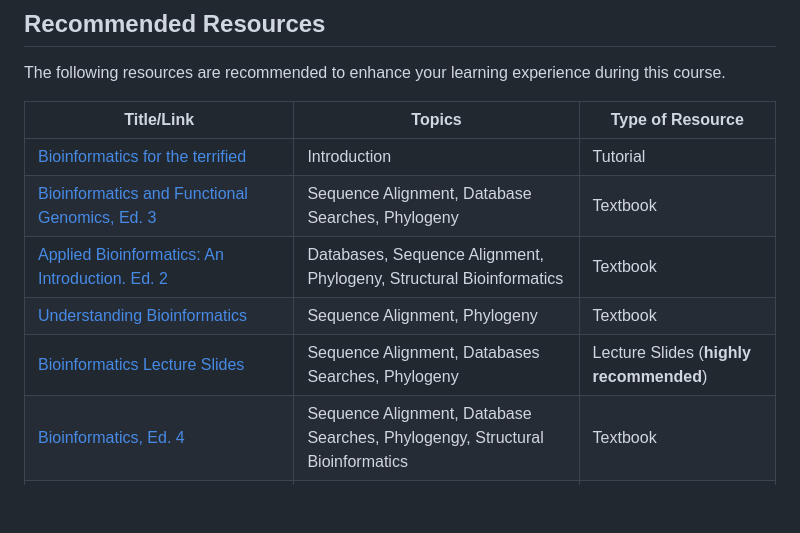
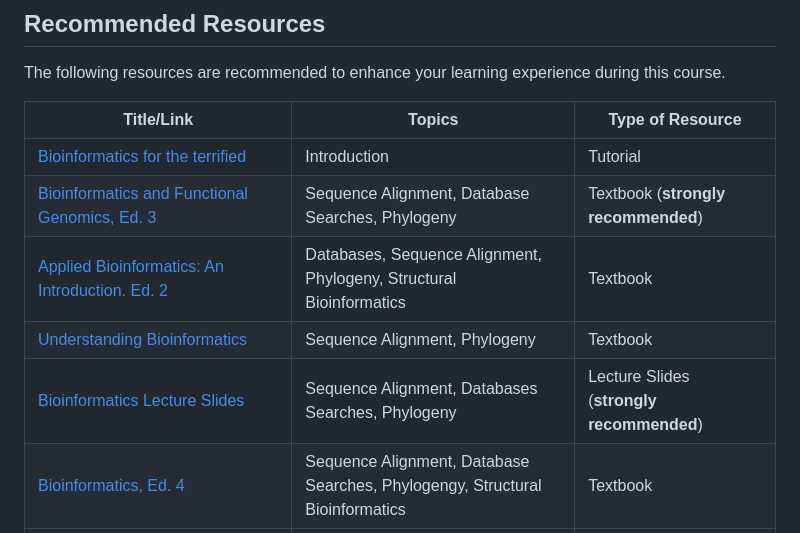
Before and after one commit to osercinoglu/bioinformatics_gtubeng, a Markdown page: README.md, the part around the change. Rendered like a GitHub page; blank space fills up the shorter version.

```diff
--- a/README.md
+++ b/README.md
@@ -30,10 +30,10 @@ The following resources are recommended to enhance your learning experience duri
 | Title/Link | Topics | Type of Resource |
 ------------|---------|-----------------
 [Bioinformatics for the terrified](https://www.ebi.ac.uk/training/online/courses/bioinformatics-terrified/what-bioinformatics/) | Introduction | Tutorial
-[Bioinformatics and Functional Genomics, Ed. 3](https://www.wiley.com/en-ca/Bioinformatics+and+Functional+Genomics%2C+3rd+Edition-p-9781118581780) | Sequence Alignment, Database Searches, Phylogeny | Textbook
+[Bioinformatics and Functional Genomics, Ed. 3](https://www.wiley.com/en-ca/Bioinformatics+and+Functional+Genomics%2C+3rd+Edition-p-9781118581780) | Sequence Alignment, Database Searches, Phylogeny | Textbook (**strongly recommended**)
 [Applied Bioinformatics: An Introduction. Ed. 2](https://link.springer.com/book/10.1007/978-3-319-68301-0) | Databases, Sequence Alignment, Phylogeny, Structural Bioinformatics | Textbook
 [Understanding Bioinformatics](https://www.routledge.com/Understanding-Bioinformatics/Zvelebil-Baum/p/book/9780815340249?srsltid=AfmBOooRKPbbwr2XLz3r4F8Uiv0cxFQn6fgQqsxhM5fi29Kywtu3Wpvq) | Sequence Alignment, Phylogeny | Textbook
-[Bioinformatics Lecture Slides](https://bioboot.github.io/bimm143_W20/) | Sequence Alignment, Databases Searches, Phylogeny | Lecture Slides (**highly recommended**)
+[Bioinformatics Lecture Slides](https://bioboot.github.io/bimm143_W20/) | Sequence Alignment, Databases Searches, Phylogeny | Lecture Slides (**strongly recommended**)
 [Bioinformatics, Ed. 4](https://www.wiley.com/en-gb/Bioinformatics%2C+4th+Edition-p-9781119335580) | Sequence Alignment, Database Searches, Phylogengy, Structural Bioinformatics | Textbook
 [An Introduction to Applied Bioinformatics](https://readiab.org/introduction.html) | Sequence Alignment, Machine learning | Textbook, Coding exercises
 [Foundations of Computational and Systems Biology (Spring 2014)](https://ocw.mit.edu/courses/7-91j-foundations-of-computational-and-systems-biology-spring-2014/video_galleries/video-lectures/) | Sequence Alignment, Phylogeny | Video Lectures
```
